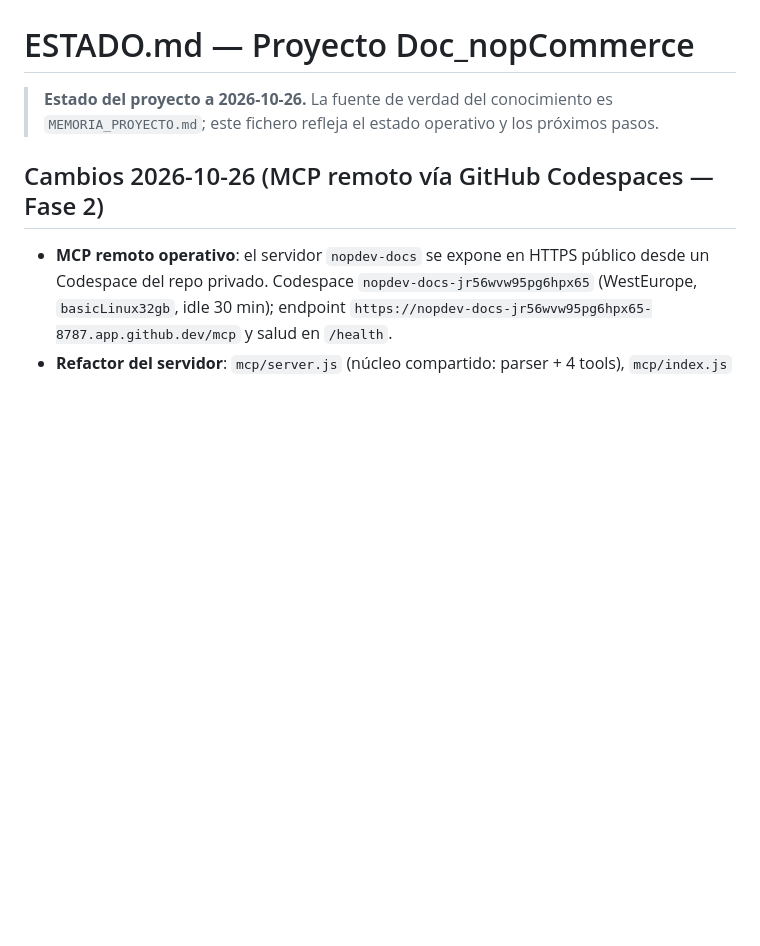
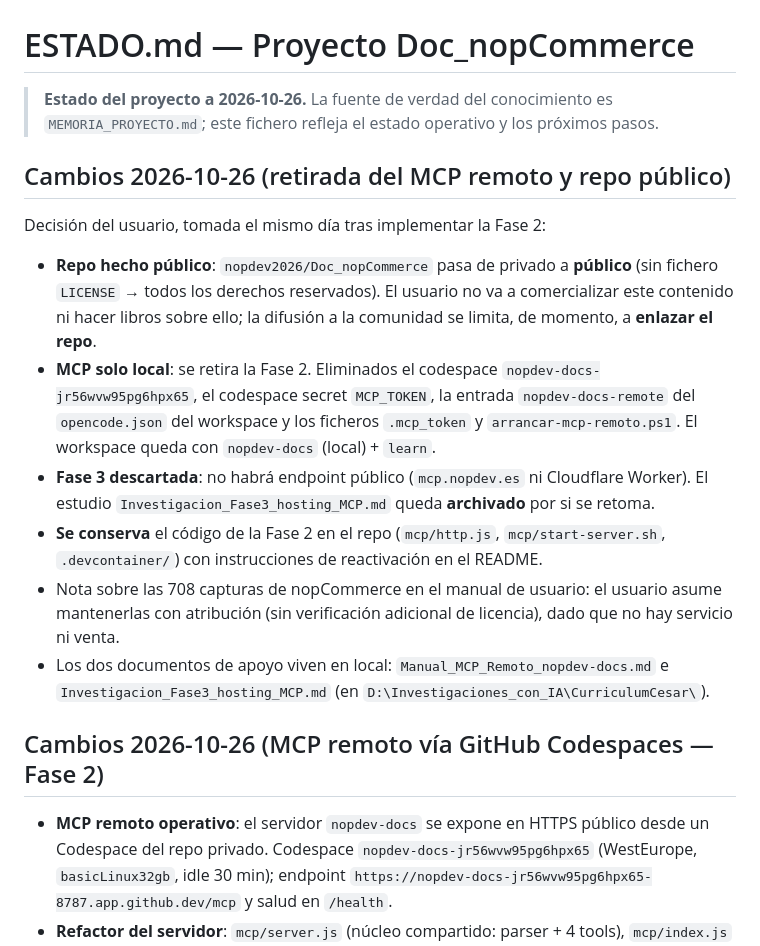
Before and after one commit to nopdev2026/Doc_nopCommerce, a Markdown page: ESTADO.md, the part around the change. Rendered like a GitHub page; blank space fills up the shorter version.

```diff
--- a/ESTADO.md
+++ b/ESTADO.md
@@ -2,6 +2,26 @@
 
 > **Estado del proyecto a 2026-10-26.** La fuente de verdad del conocimiento es `MEMORIA_PROYECTO.md`;
 > este fichero refleja el estado operativo y los próximos pasos.
+
+## Cambios 2026-10-26 (retirada del MCP remoto y repo público)
+
+Decisión del usuario, tomada el mismo día tras implementar la Fase 2:
+
+- **Repo hecho público**: `nopdev2026/Doc_nopCommerce` pasa de privado a **público** (sin fichero
+  `LICENSE` → todos los derechos reservados). El usuario no va a comercializar este contenido ni
+  hacer libros sobre ello; la difusión a la comunidad se limita, de momento, a **enlazar el repo**.
+- **MCP solo local**: se retira la Fase 2. Eliminados el codespace `nopdev-docs-jr56wvw95pg6hpx65`,
+  el codespace secret `MCP_TOKEN`, la entrada `nopdev-docs-remote` del `opencode.json` del workspace
+  y los ficheros `.mcp_token` y `arrancar-mcp-remoto.ps1`. El workspace queda con `nopdev-docs`
+  (local) + `learn`.
+- **Fase 3 descartada**: no habrá endpoint público (`mcp.nopdev.es` ni Cloudflare Worker). El
+  estudio `Investigacion_Fase3_hosting_MCP.md` queda **archivado** por si se retoma.
+- **Se conserva** el código de la Fase 2 en el repo (`mcp/http.js`, `mcp/start-server.sh`,
+  `.devcontainer/`) con instrucciones de reactivación en el README.
+- Nota sobre las 708 capturas de nopCommerce en el manual de usuario: el usuario asume mantenerlas
+  con atribución (sin verificación adicional de licencia), dado que no hay servicio ni venta.
+- Los dos documentos de apoyo viven en local: `Manual_MCP_Remoto_nopdev-docs.md` e
+  `Investigacion_Fase3_hosting_MCP.md` (en `D:\Investigaciones_con_IA\CurriculumCesar\`).
 
 ## Cambios 2026-10-26 (MCP remoto vía GitHub Codespaces — Fase 2)
 
```
Also changed, not shown: AGENTS.md (+4 -4 lines), README.md (+27 -46 lines).
